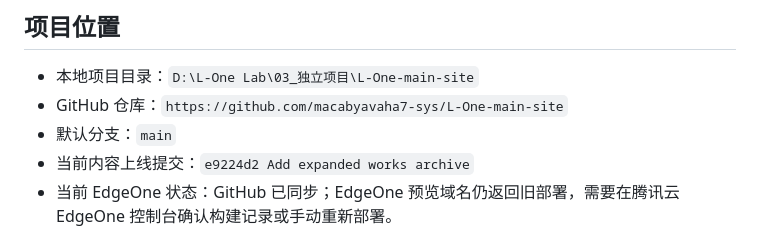
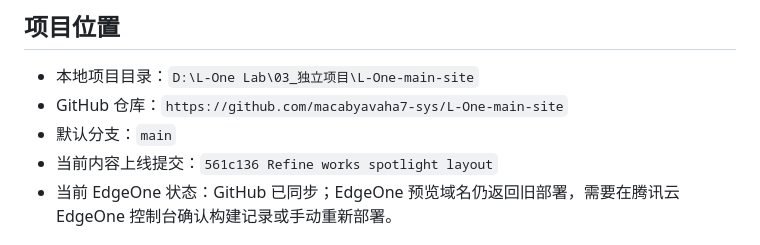
Before and after one commit to macabyavaha7-sys/L-One-main-site, a Markdown page: SITE_STATUS.md, the part around the change. GitHub-like rendering.

Commit message:
Update status for works spotlight deployment

```diff
--- a/SITE_STATUS.md
+++ b/SITE_STATUS.md
@@ -7,7 +7,7 @@
 - 本地项目目录：`D:\L-One Lab\03_独立项目\L-One-main-site`
 - GitHub 仓库：`https://github.com/macabyavaha7-sys/L-One-main-site`
 - 默认分支：`main`
-- 当前内容上线提交：`e9224d2 Add expanded works archive`
+- 当前内容上线提交：`561c136 Refine works spotlight layout`
 - 当前 EdgeOne 状态：GitHub 已同步；EdgeOne 预览域名仍返回旧部署，需要在腾讯云 EdgeOne 控制台确认构建记录或手动重新部署。
 
 ## 当前部署状态
```
